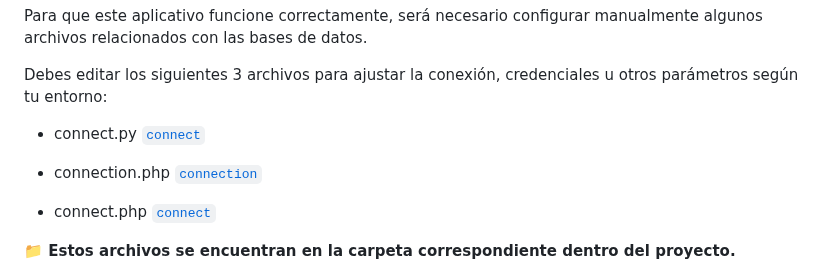
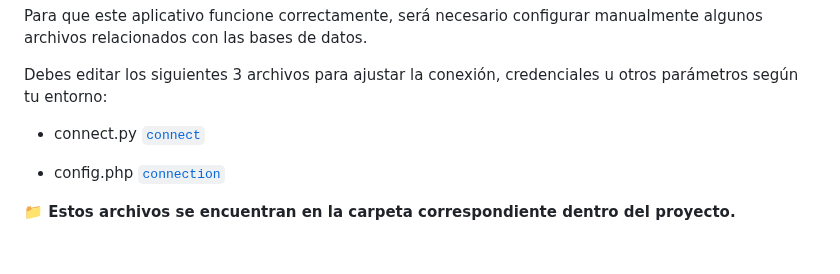
Before and after one commit to lmkbook/VulnModernWeb, a Markdown page: docs/databases/configurebd.md, the part around the change. Drawn GitHub-style; blank space fills up the shorter version.

```diff
--- a/docs/databases/configurebd.md
+++ b/docs/databases/configurebd.md
@@ -8,9 +8,8 @@ Debes editar los siguientes 3 archivos para ajustar la conexión, credenciales u
 
   * connect.py [`connect`](../../python/connect.py)
 
-  * connection.php [`connection`](../../database/connection.php)
+  * config.php [`connection`](../../database/config.php)
 
-  * connect.php [`connect`](../../database/connect.php)
 
 **📁 Estos archivos se encuentran en la carpeta correspondiente dentro del proyecto.**
 
```
